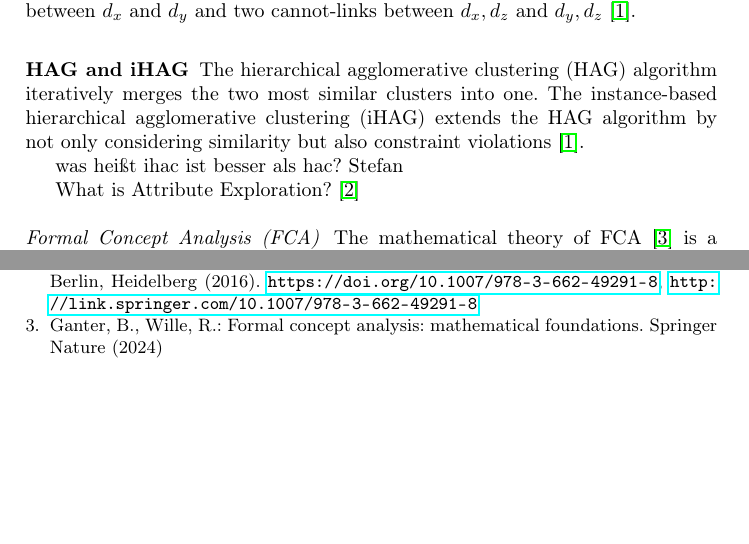
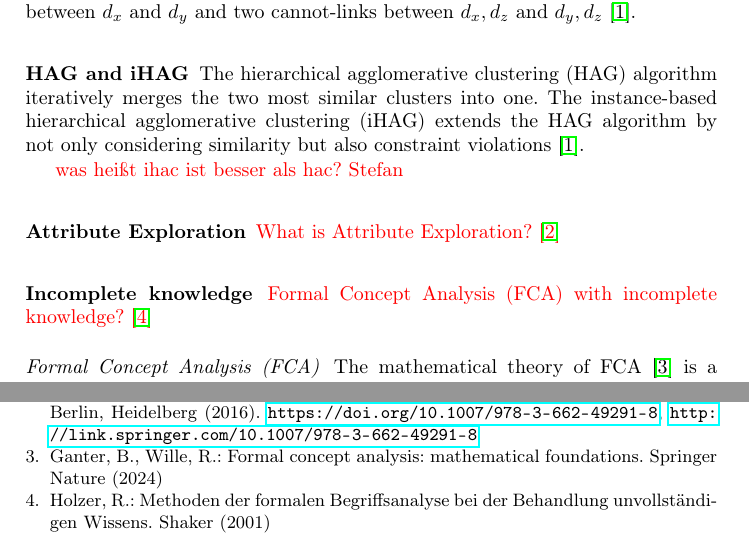
Before and after one commit to KlaraGtknst/fca-constrained-clustering, a LaTeX paper (main.tex, which reads chapters/04_foundations.tex): two parts of pages 2 and 5 of 5, joined at a grey line, cut so that both start at the same text, the shorter picture padded with empty space. Compiled offline with pdfLaTeX.

Commit message:
feat: Add placeholders for foundation methods

```diff
--- a/chapters/04_foundations.tex
+++ b/chapters/04_foundations.tex
@@ -48,10 +48,15 @@ A \ac{mlb} constraint for hierarchical clustering can be transformed into multip
 The \ac{hac} algorithm iteratively merges the two most similar clusters into one.
 The \ac{ihac} extends the \ac{hac} algorithm by not only considering similarity but also constraint violations~\cite{bade_hierarchical_2014}.
 
-was heißt ihac ist besser als hac? Stefan
+\textcolor{red}{was heißt ihac ist besser als hac? Stefan}
 
 
-What is Attribute Exploration? \cite{ganter_conceptual_2016}
+\subsubsection{Attribute Exploration}
+\textcolor{red}{What is Attribute Exploration? \cite{ganter_conceptual_2016}}
+
+
+\subsubsection{Incomplete knowledge}
+\textcolor{red}{\ac{fca} with incomplete knowledge? \cite{holzer_incompleteFCA_2001}}
 
 % copied from last paper
 \input{chapters/extras/FCA}
```
